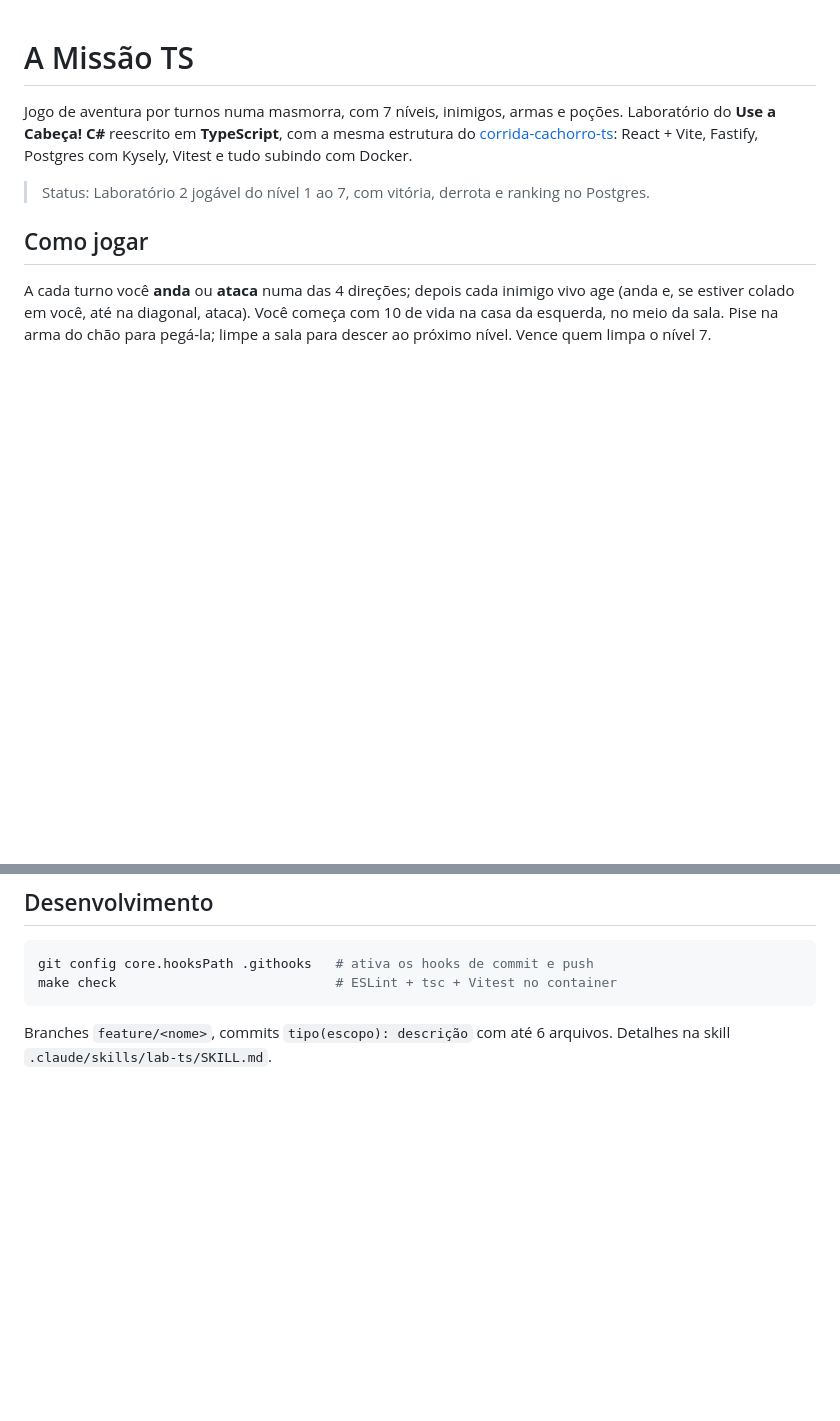
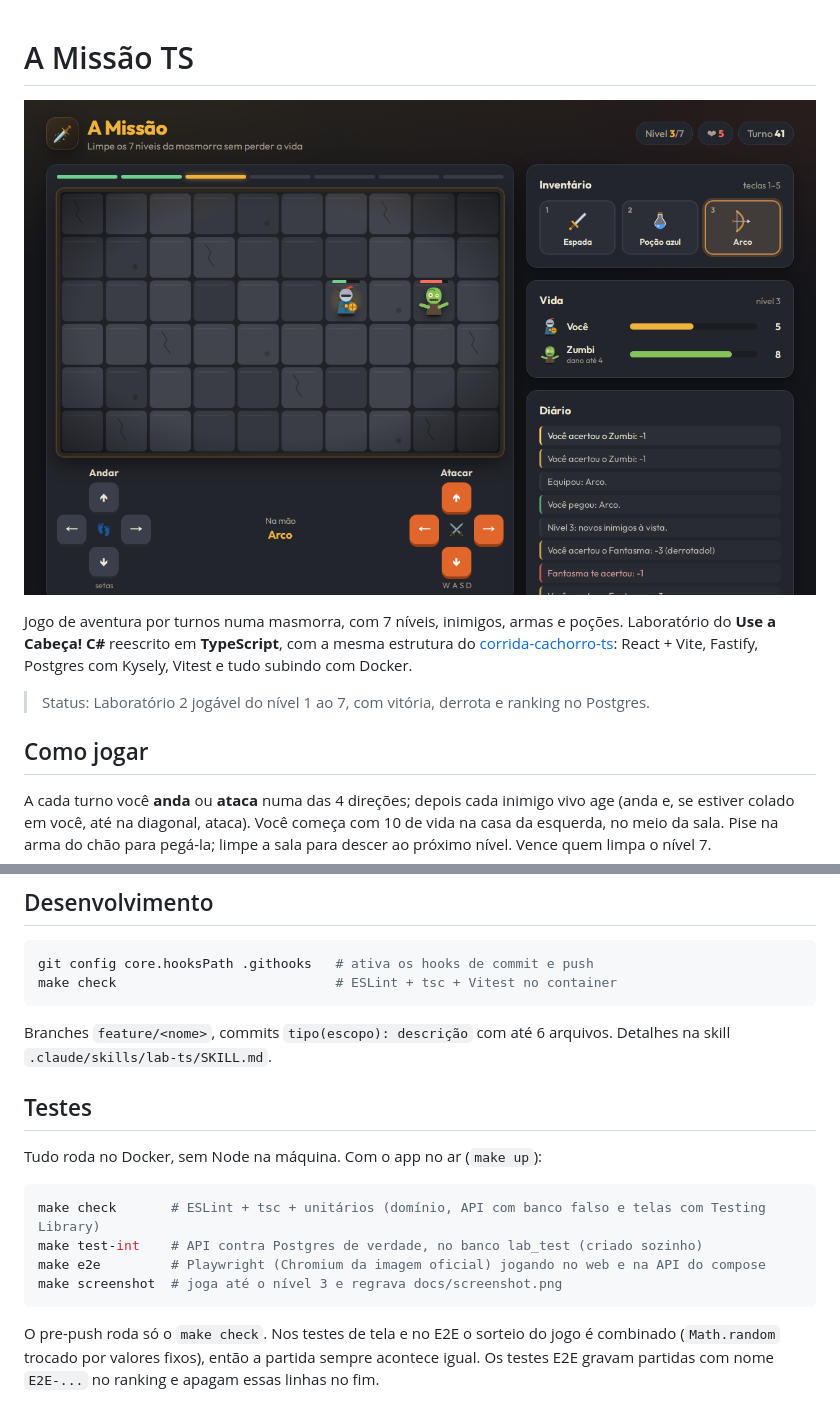
Before and after one commit to jamangueira7/a-missao-ts, a Markdown page: README.md, 2 parts joined by grey strips. GitHub-like rendering; pictures changed too: docs/screenshot.png (added); blank space fills up the shorter version.

Commit message:
docs(readme): print do jogo no nível 3 (make screenshot) e seção Testes com os comandos

````diff
--- a/README.md
+++ b/README.md
@@ -1,4 +1,6 @@
 # A Missão TS
+
+![Masmorra de A Missão com inventário e controles](docs/screenshot.png)
 
 Jogo de aventura por turnos numa masmorra, com 7 níveis, inimigos, armas e poções. Laboratório do **Use a Cabeça! C#** reescrito em **TypeScript**, com a mesma estrutura do
 [corrida-cachorro-ts](https://github.com/jamangueira7/corrida-cachorro-ts): React + Vite, Fastify, Postgres com
@@ -88,3 +90,18 @@ make check                            # ESLint + tsc + Vitest no container
 
 Branches `feature/<nome>`, commits `tipo(escopo): descrição` com até 6 arquivos. Detalhes na skill
 `.claude/skills/lab-ts/SKILL.md`.
+
+## Testes
+
+Tudo roda no Docker, sem Node na máquina. Com o app no ar (`make up`):
+
+```bash
+make check       # ESLint + tsc + unitários (domínio, API com banco falso e telas com Testing Library)
+make test-int    # API contra Postgres de verdade, no banco lab_test (criado sozinho)
+make e2e         # Playwright (Chromium da imagem oficial) jogando no web e na API do compose
+make screenshot  # joga até o nível 3 e regrava docs/screenshot.png
+```
+
+O pre-push roda só o `make check`. Nos testes de tela e no E2E o sorteio do jogo é combinado (`Math.random`
+trocado por valores fixos), então a partida sempre acontece igual. Os testes E2E gravam partidas com nome
+`E2E-...` no ranking e apagam essas linhas no fim.
````
Also changed, not shown: 1 other file.
